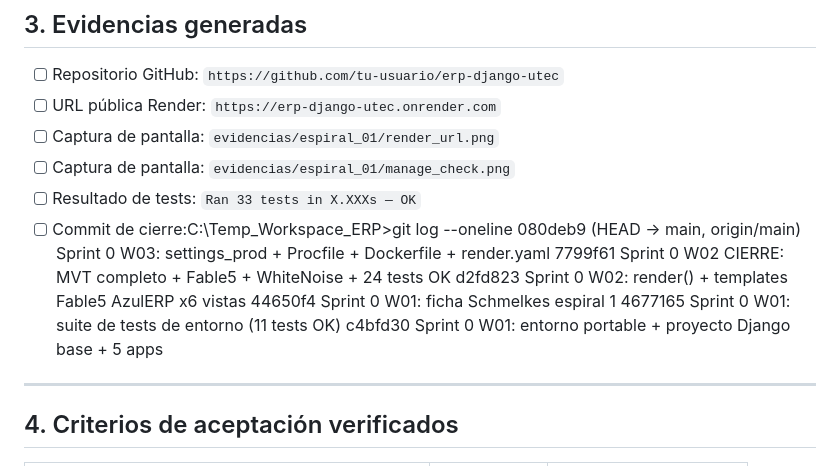
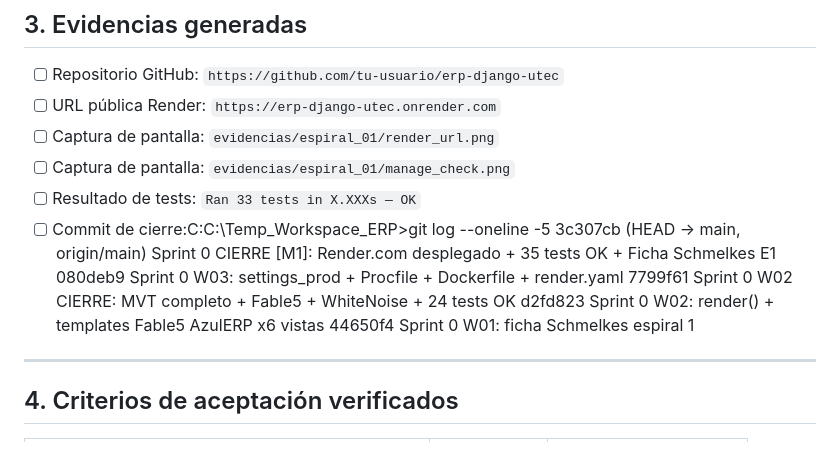
Before and after one commit to RamsesDongu/erp-django-utec, a Markdown page: fichas/espiral_01_infra.md, the part around the change. GitHub-like rendering.

Commit message:
Sprint 0 CIERRE [M1]: ficha Schmelkes E1 completada con git log

```diff
--- a/fichas/espiral_01_infra.md
+++ b/fichas/espiral_01_infra.md
@@ -65,14 +65,12 @@ posterior tenga una URL pública verificable desde el inicio del proyecto.
 - [ ] Captura de pantalla: `evidencias/espiral_01/render_url.png`
 - [ ] Captura de pantalla: `evidencias/espiral_01/manage_check.png`
 - [ ] Resultado de tests: `Ran 33 tests in X.XXXs — OK`
-- [ ] Commit de cierre:C:\Temp_Workspace_ERP>git log --oneline
-080deb9 (HEAD -> main, origin/main) Sprint 0 W03: settings_prod + Procfile + Dockerfile + render.yaml
+- [ ] Commit de cierre:C:C:\Temp_Workspace_ERP>git log --oneline -5
+3c307cb (HEAD -> main, origin/main) Sprint 0 CIERRE [M1]: Render.com desplegado + 35 tests OK + Ficha Schmelkes E1
+080deb9 Sprint 0 W03: settings_prod + Procfile + Dockerfile + render.yaml
 7799f61 Sprint 0 W02 CIERRE: MVT completo + Fable5 + WhiteNoise + 24 tests OK
 d2fd823 Sprint 0 W02: render() + templates Fable5 AzulERP x6 vistas
 44650f4 Sprint 0 W01: ficha Schmelkes espiral 1
-4677165 Sprint 0 W01: suite de tests de entorno (11 tests OK)
-c4bfd30 Sprint 0 W01: entorno portable + proyecto Django base + 5 apps
-
 ---
 
 ## 4. Criterios de aceptación verificados
```
